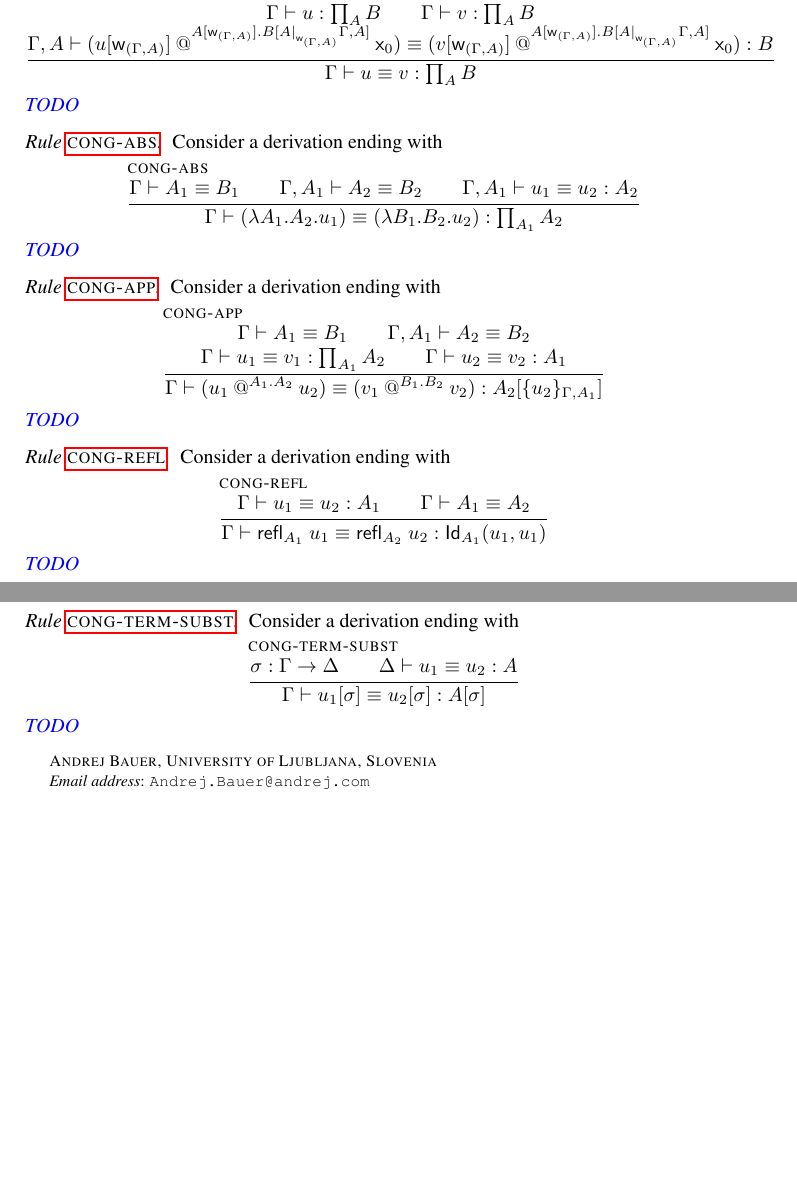
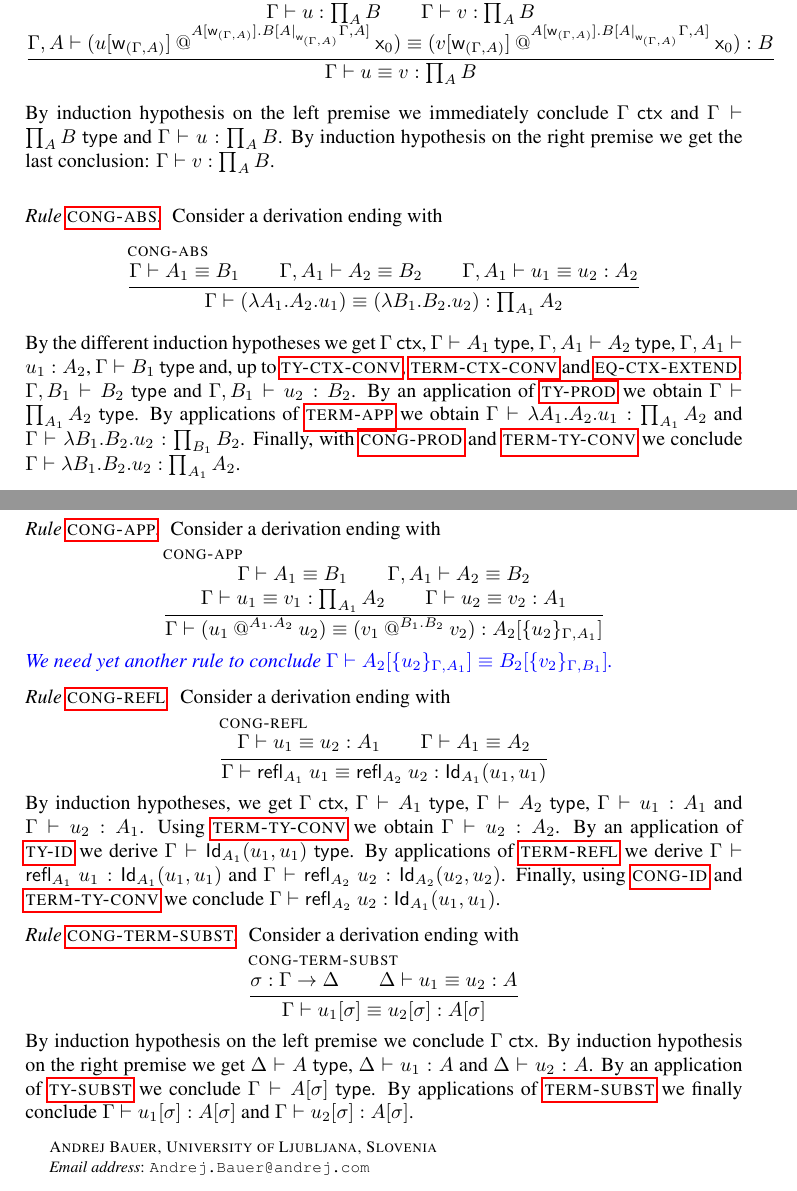
Before and after one commit to TheoWinterhalter/formal-type-theory, a LaTeX paper (main.tex, which reads sanity.tex): two parts of pages 13 and 14 of 14, joined at a grey line, cut so that both start at the same text, the shorter picture padded with empty space. Compiled offline with pdfLaTeX.

Commit message:
Sanity of congruences — Need another rule

```diff
--- a/sanity.tex
+++ b/sanity.tex
@@ -837,7 +837,11 @@ Consider a derivation ending with
   \showProdEta
 \end{equation*}
 %
-\meta{TODO}
+By induction hypothesis on the left premise we immediately conclude
+$\isctx{\G}$ and $\istype{\G}{\Prod{\A} \B}$ and
+$\isterm{\G}{\uu}{\Prod{\A} \B}$.
+By induction hypothesis on the right premise we get the last conclusion:
+$\isterm{\G}{\vv}{\Prod{\A} \B}$.
 
 \subsubsection*{Rule {\rlCongAbs}}
 
@@ -847,7 +851,20 @@ Consider a derivation ending with
   \showCongAbs
 \end{equation*}
 %
-\meta{TODO}
+By the different induction hypotheses we get $\isctx{\G}$,
+$\istype{\G}{\A_1}$, $\istype{\ctxextend{\G}{\A_1}}{\A_2}$,
+$\isterm{\ctxextend{\G}{\A_1}}{\uu_1}{\A_2}$,
+$\istype{\G}{\B_1}$ and, up to {\rlTyCtxConv}, {\rlTermCtxConv} and
+{\rlEqCtxExtend},
+$\istype{\ctxextend{\G}{\B_1}}{\B_2}$ and
+$\isterm{\ctxextend{\G}{\B_1}}{\uu_2}{\B_2}$.
+%
+By an application of {\rlTyProd} we obtain $\istype{\G}{\Prod{\A_1} \A_2}$.
+By applications of {\rlTermApp} we obtain
+$\isterm{\G}{\lam{\A_1}{\A_2}{\uu_1}}{\Prod{\A_1} \A_2}$ and
+$\isterm{\G}{\lam{\B_1}{\B_2}{\uu_2}}{\Prod{\B_1} \B_2}$.
+Finally, with {\rlCongProd} and {\rlTermTyConv} we conclude
+$\isterm{\G}{\lam{\B_1}{\B_2}{\uu_2}}{\Prod{\A_1} \A_2}$.
 
 \subsubsection*{Rule {\rlCongApp}}
 
@@ -857,7 +874,12 @@ Consider a derivation ending with
   \showCongApp
 \end{equation*}
 %
-\meta{TODO}
+\meta{We need yet another rule to conclude
+$\eqtype{\G}
+  {\subst{\A_2}{\sbzero{\G}{\A_1}{\uu_2}}}
+  {\subst{\B_2}{\sbzero{\G}{\B_1}{\vv_2}}}
+$.
+}
 
 \subsubsection*{Rule {\rlCongRefl}}
 
@@ -867,7 +889,16 @@ Consider a derivation ending with
   \showCongRefl
 \end{equation*}
 %
-\meta{TODO}
+By induction hypotheses, we get $\isctx{\G}$, $\istype{\G}{\A_1}$,
+$\istype{\G}{\A_2}$, $\isterm{\G}{\uu_1}{\A_1}$ and
+$\isterm{\G}{\uu_2}{\A_1}$. Using {\rlTermTyConv} we obtain
+$\isterm{\G}{\uu_2}{\A_2}$.
+By an application of {\rlTyId} we derive $\istype{\G}{\Id{\A_1}{\uu_1}{\uu_1}}$.
+By applications of {\rlTermRefl} we derive
+$\isterm{\G}{\refl{\A_1} \uu_1}{\Id{\A_1}{\uu_1}{\uu_1}}$ and
+$\isterm{\G}{\refl{\A_2} \uu_2}{\Id{\A_2}{\uu_2}{\uu_2}}$.
+Finally, using {\rlCongId} and {\rlTermTyConv} we conclude
+$\isterm{\G}{\refl{\A_2} \uu_2}{\Id{\A_1}{\uu_1}{\uu_1}}$.
 
 \subsubsection*{Rule {\rlCongTermSubst}}
 
@@ -877,7 +908,14 @@ Consider a derivation ending with
   \showCongTermSubst
 \end{equation*}
 %
-\meta{TODO}
+By induction hypothesis on the left premise we conclude $\isctx{\G}$.
+%
+By induction hypothesis on the right premise we get $\istype{\D}{\A}$,
+$\isterm{\D}{\uu_1}{\A}$ and $\isterm{\D}{\uu_2}{\A}$.
+By an application of {\rlTySubst} we conclude $\istype{\G}{\subst{\A}{\sbs}}$.
+By applications of {\rlTermSubst} we finally conclude
+$\isterm{\G}{\subst{\uu_1}{\sbs}}{\subst{\A}{\sbs}}$ and
+$\isterm{\G}{\subst{\uu_2}{\sbs}}{\subst{\A}{\sbs}}$.
 
 %%% Local Variables:
 %%% mode: latex
```
